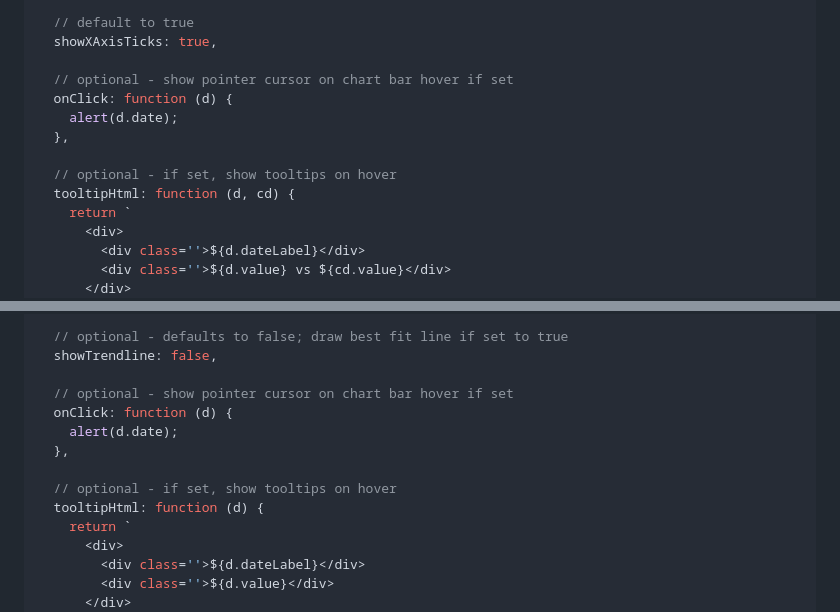
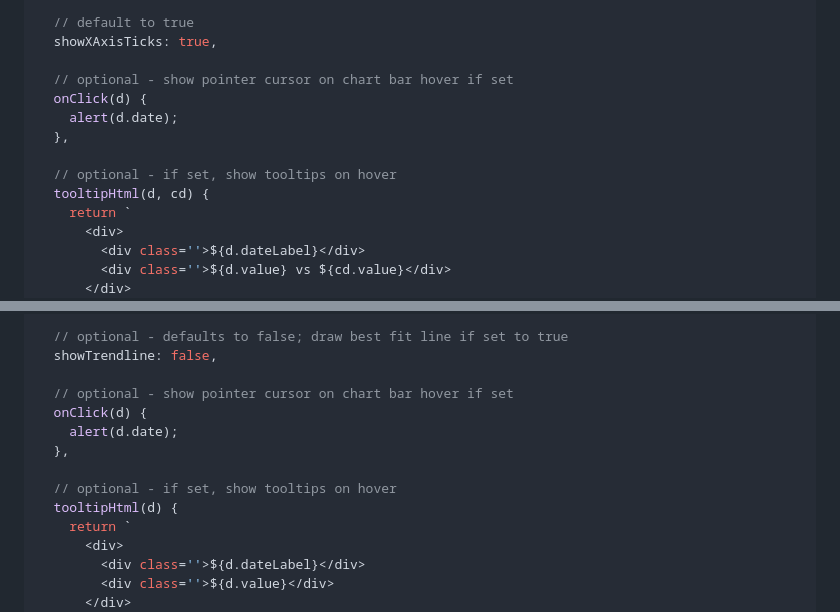
Before and after one commit to get-dx/d3-charts, a Markdown page: README.md, 2 parts joined by grey strips. GitHub-like rendering.

```diff
--- a/README.md
+++ b/README.md
@@ -91,12 +91,12 @@ const linechart = new LineChart({
   showXAxisTicks: true,
 
   // optional - show pointer cursor on chart bar hover if set
-  onClick: function (d) {
+  onClick(d) {
     alert(d.date);
   },
 
   // optional - if set, show tooltips on hover
-  tooltipHtml: function (d, cd) {
+  tooltipHtml(d, cd) {
     return `
       <div>
         <div class=''>${d.dateLabel}</div>
@@ -160,12 +160,12 @@ const scattertimechart = new ScatterTimeChart({
   showTrendline: false,
 
   // optional - show pointer cursor on chart bar hover if set
-  onClick: function (d) {
+  onClick(d) {
     alert(d.date);
   },
 
   // optional - if set, show tooltips on hover
-  tooltipHtml: function (d) {
+  tooltipHtml(d) {
     return `
       <div>
         <div class=''>${d.dateLabel}</div>
```
Also changed, not shown: other parts of README.md (+9 -9 lines).
